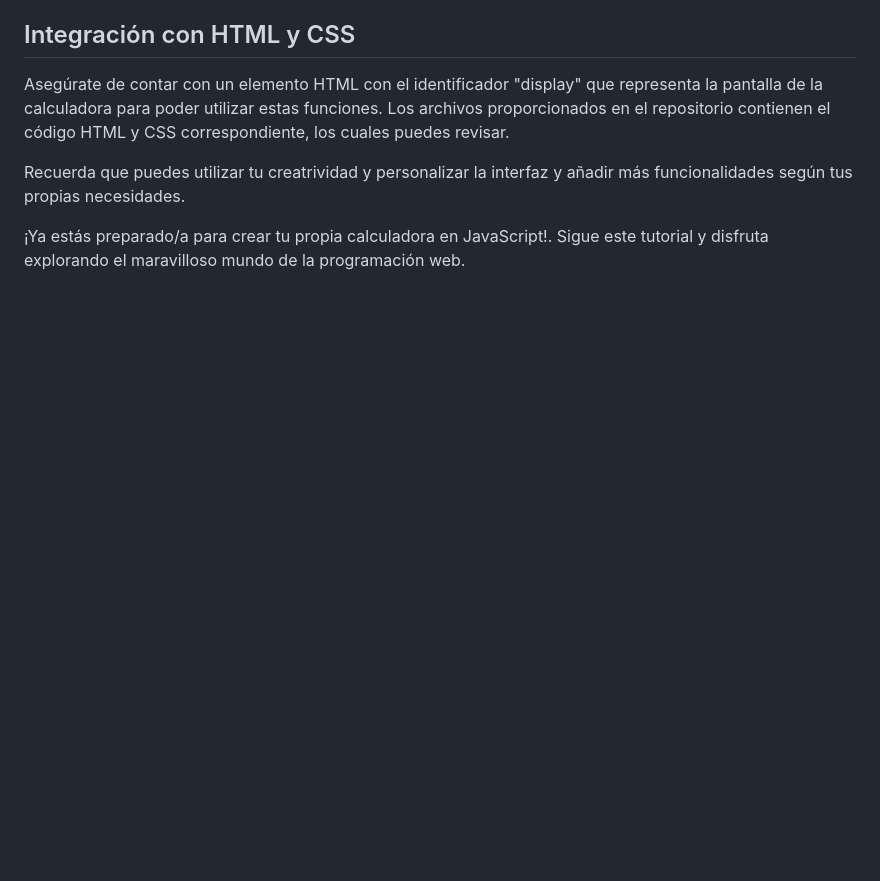
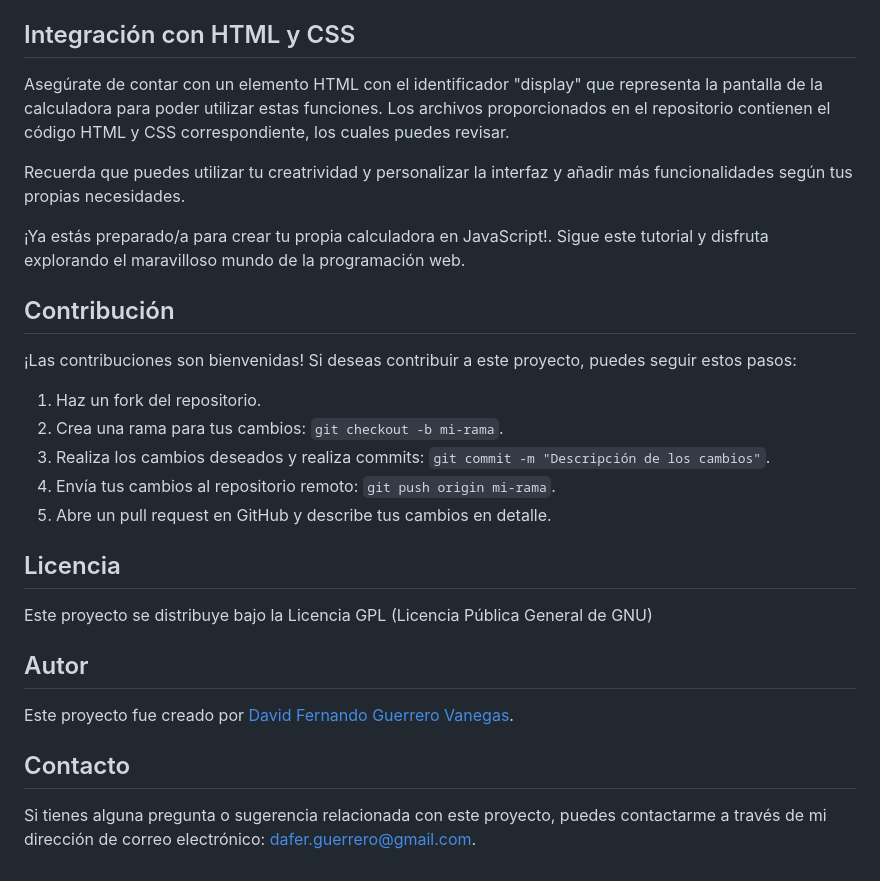
Before and after one commit to daferguerrero/proyecto-base-calculadora, a Markdown page: README.md, the part around one of its changes. GitHub-like rendering; blank space fills up the shorter version.

```diff
--- a/README.md
+++ b/README.md
@@ -60,3 +44,21 @@ Asegúrate de contar con un elemento HTML con el identificador "display" que rep
 Recuerda que puedes utilizar tu creatrividad y personalizar la interfaz y añadir más funcionalidades según tus propias necesidades.
 
 ¡Ya estás preparado/a para crear tu propia calculadora en JavaScript!. Sigue este tutorial y disfruta explorando el maravilloso mundo de la programación web.
+
+## Contribución
+¡Las contribuciones son bienvenidas! Si deseas contribuir a este proyecto, puedes seguir estos pasos:
+
+1.  Haz un fork del repositorio.
+2.  Crea una rama para tus cambios: `git checkout -b mi-rama`.
+3.  Realiza los cambios deseados y realiza commits: `git commit -m "Descripción de los cambios"`.
+4.  Envía tus cambios al repositorio remoto: `git push origin mi-rama`.
+5.  Abre un pull request en GitHub y describe tus cambios en detalle.
+
+## Licencia
+Este proyecto se distribuye bajo la Licencia GPL (Licencia Pública General de GNU)
+
+## Autor
+Este proyecto fue creado por [David Fernando Guerrero Vanegas](https://github.com/daferguerrero).
+
+## Contacto
+Si tienes alguna pregunta o sugerencia relacionada con este proyecto, puedes contactarme a través de mi dirección de correo electrónico: [dafer.guerrero@gmail.com](dafer.guerrero@gmail.com).
```
Also changed, not shown: other parts of README.md (+3 -19 lines).
